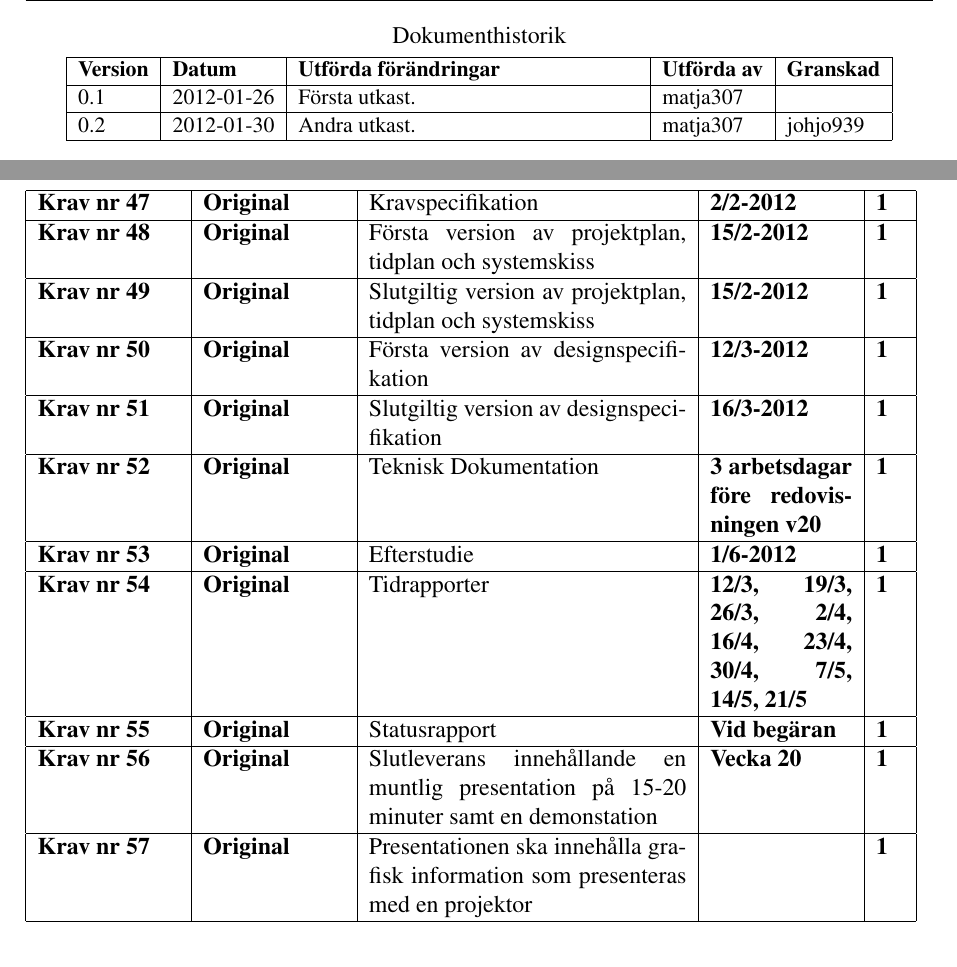
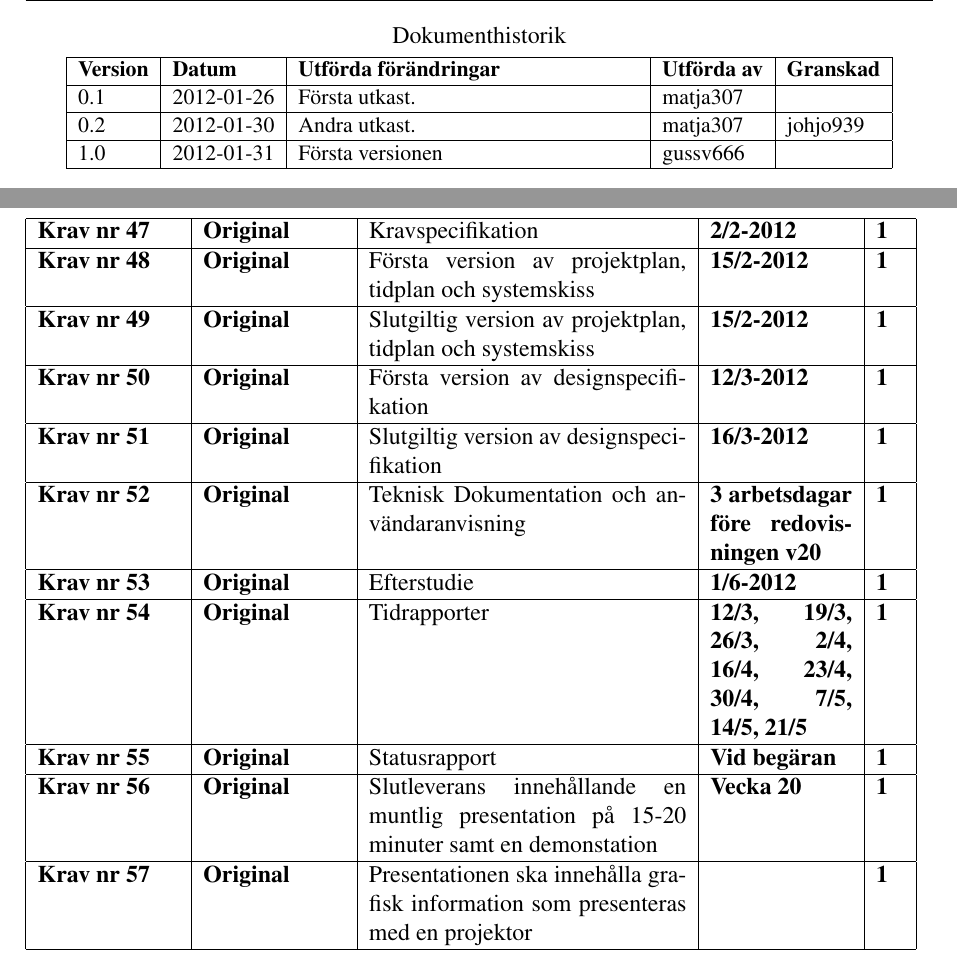
Before and after one commit to johanjoensson/Komborobot, a LaTeX document (Dokumentation/Kravspec/kravspec.tex): two parts of pages 5 and 13 of 16, joined at a grey line, cut so that both start at the same text. Compiled offline with pdfLaTeX.

Commit message:
Ändrade till version 1.0 och la till användaranvändning i krav 52

```diff
--- a/Dokumentation/Kravspec/kravspec.tex
+++ b/Dokumentation/Kravspec/kravspec.tex
@@ -23,7 +23,7 @@
 
 \newcommand{\LIPSdokumenttyp}{Kravspecifikation}
 \newcommand{\LIPSredaktor}{Simon Larsson}
-\newcommand{\LIPSversion}{0.2}
+\newcommand{\LIPSversion}{1.0}
 \newcommand{\LIPSdatum}{\dagensdatum}
 
 % Förslag till versionshantering:
@@ -58,6 +58,7 @@
 \begin{LIPSdokumenthistorik}
   \LIPSversionsinfo{0.1}{2012-01-26}{Första utkast.}{matja307}{}
   \LIPSversionsinfo{0.2}{2012-01-30}{Andra utkast.}{matja307}{johjo939}
+  \LIPSversionsinfo{1.0}{2012-01-31}{Första versionen}{gussv666}{}
 \end{LIPSdokumenthistorik}
 \newpage
 
@@ -350,7 +351,7 @@ Under vecka 20 så ska en slutleverans ske i form av en muntlig presentation, sa
 	\LIPSleverans{Original}{Slutgiltig version av projektplan, tidplan och systemskiss}{15/2-2012}{1}
 	\LIPSleverans{Original}{Första version av designspecifikation}{12/3-2012}{1}
 	\LIPSleverans{Original}{Slutgiltig version av designspecifikation}{16/3-2012}{1}
-	\LIPSleverans{Original}{Teknisk Dokumentation}{3 arbetsdagar före redovisningen v20}{1}
+	\LIPSleverans{Original}{Teknisk Dokumentation och användaranvisning}{3 arbetsdagar före redovisningen v20}{1}
 	\LIPSleverans{Original}{Efterstudie}{1/6-2012}{1}
 	\LIPSleverans{Original}{Tidrapporter}{12/3, 19/3, 26/3, 2/4, 16/4, 23/4, 30/4, 7/5, 14/5, 21/5}{1}
 	\LIPSleverans{Original}{Statusrapport}{Vid begäran}{1}
```
